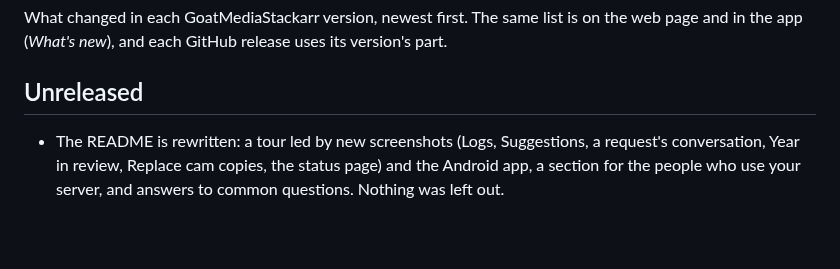
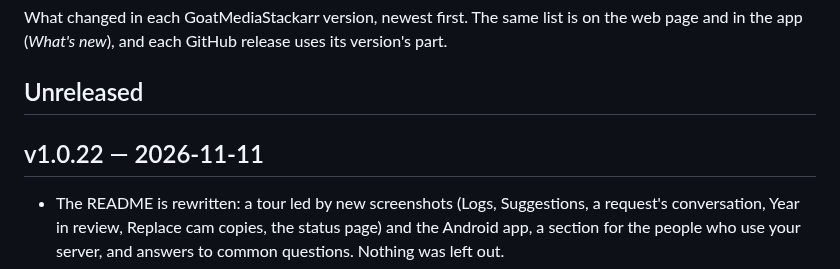
Before and after one commit to bdlnaredi/goatmediastackarr, a Markdown page: CHANGELOG.md, the part around the change. Rendered like a GitHub page; blank space fills up the shorter version.

Commit message:
Changelog: v1.0.22

```diff
--- a/CHANGELOG.md
+++ b/CHANGELOG.md
@@ -3,6 +3,8 @@
 What changed in each GoatMediaStackarr version, newest first. The same list is on the web page and in the app (*What's new*), and each GitHub release uses its version's part.
 
 ## Unreleased
+
+## v1.0.22 — 2026-11-11
 
 - The README is rewritten: a tour led by new screenshots (Logs, Suggestions, a request's conversation, Year in review, Replace cam copies, the status page) and the Android app, a section for the people who use your server, and answers to common questions. Nothing was left out.
 - cross-seed looks for a torrent on your other trackers the moment it finishes in qBittorrent, single episodes included. Before, it only searched on its daily schedule and left single episodes out, so a torrent you had just downloaded, already on another tracker, could wait a day or never be cross-seeded. Downloads → a torrent → Find on other trackers asks it to search that torrent now, even one searched lately or older than two weeks.
```
